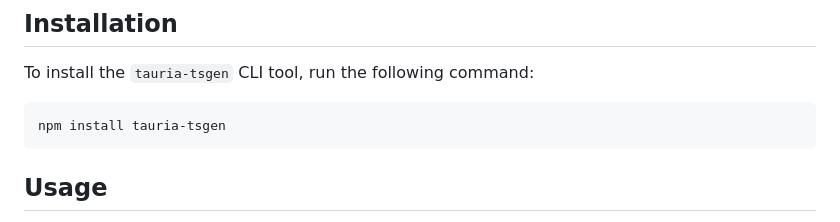
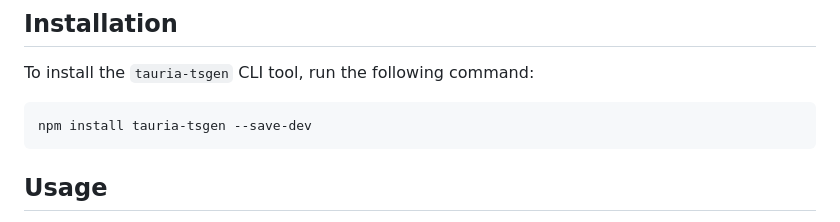
Before and after one commit to yamada28go/tauria-tsgen, a Markdown page: npm/README.md, the part around the change. Drawn GitHub-style.

Commit message:
コメント修正

````diff
--- a/npm/README.md
+++ b/npm/README.md
@@ -7,7 +7,7 @@ This is the npm package for `tauria-tsgen`, a CLI tool that automatically genera
 To install the `tauria-tsgen` CLI tool, run the following command:
 
 ```bash
-npm install tauria-tsgen
+npm install tauria-tsgen --save-dev
 ```
 
 ## Usage
````
